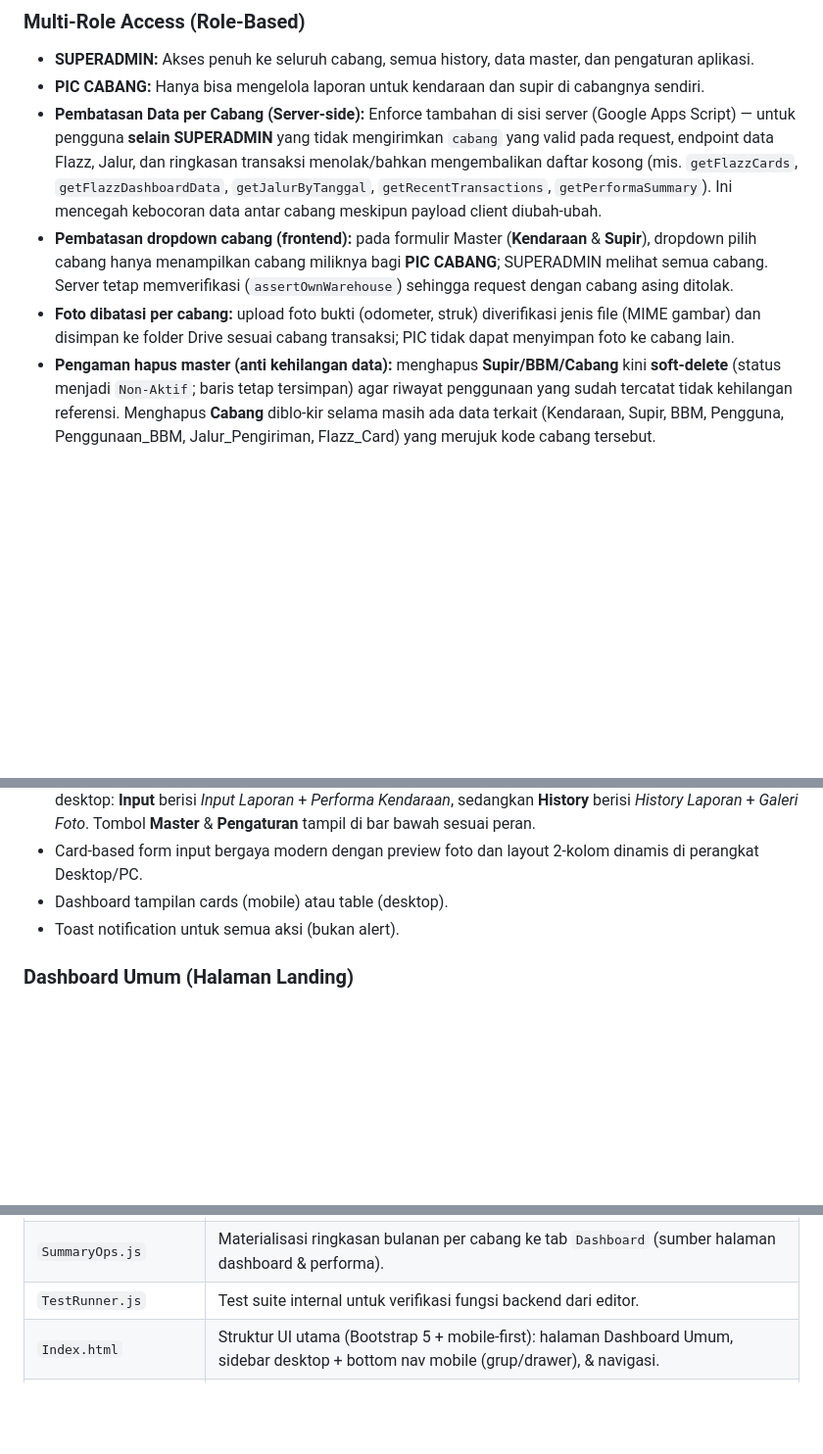
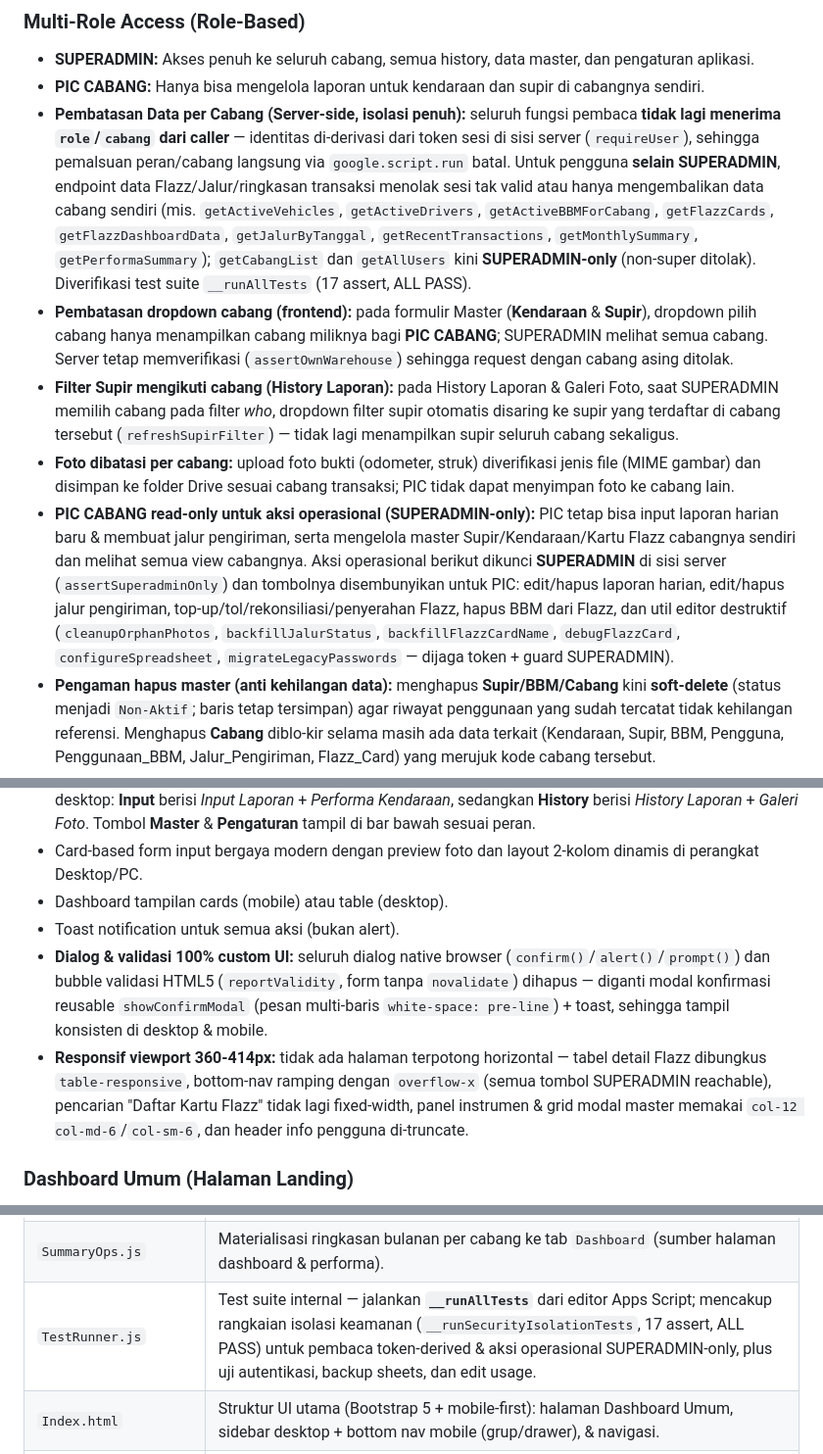
Before and after one commit to sndsupport/Monitoring-BBM-, a Markdown page: README.md, 3 parts joined by grey strips. Shown at 98% size. Drawn GitHub-style; blank space fills up the shorter version.

Commit message:
docs: update README - isolasi token-based, PIC read-only, custom dialog, mobile responsive, label Terjadwal, reset form, hotfix

```diff
--- a/README.md
+++ b/README.md
@@ -7,9 +7,11 @@ Aplikasi berbasis web (Google Apps Script) untuk memudahkan pencatatan dan peman
 ### Multi-Role Access (Role-Based)
 - **SUPERADMIN:** Akses penuh ke seluruh cabang, semua history, data master, dan pengaturan aplikasi.
 - **PIC CABANG:** Hanya bisa mengelola laporan untuk kendaraan dan supir di cabangnya sendiri.
-- **Pembatasan Data per Cabang (Server-side):** Enforce tambahan di sisi server (Google Apps Script) — untuk pengguna **selain SUPERADMIN** yang tidak mengirimkan `cabang` yang valid pada request, endpoint data Flazz, Jalur, dan ringkasan transaksi menolak/bahkan mengembalikan daftar kosong (mis. `getFlazzCards`, `getFlazzDashboardData`, `getJalurByTanggal`, `getRecentTransactions`, `getPerformaSummary`). Ini mencegah kebocoran data antar cabang meskipun payload client diubah-ubah.
+- **Pembatasan Data per Cabang (Server-side, isolasi penuh):** seluruh fungsi pembaca **tidak lagi menerima `role`/`cabang` dari caller** — identitas di-derivasi dari token sesi di sisi server (`requireUser`), sehingga pemalsuan peran/cabang langsung via `google.script.run` batal. Untuk pengguna **selain SUPERADMIN**, endpoint data Flazz/Jalur/ringkasan transaksi menolak sesi tak valid atau hanya mengembalikan data cabang sendiri (mis. `getActiveVehicles`, `getActiveDrivers`, `getActiveBBMForCabang`, `getFlazzCards`, `getFlazzDashboardData`, `getJalurByTanggal`, `getRecentTransactions`, `getMonthlySummary`, `getPerformaSummary`); `getCabangList` dan `getAllUsers` kini **SUPERADMIN-only** (non-super ditolak). Diverifikasi test suite `__runAllTests` (17 assert, ALL PASS).
 - **Pembatasan dropdown cabang (frontend):** pada formulir Master (**Kendaraan** & **Supir**), dropdown pilih cabang hanya menampilkan cabang miliknya bagi **PIC CABANG**; SUPERADMIN melihat semua cabang. Server tetap memverifikasi (`assertOwnWarehouse`) sehingga request dengan cabang asing ditolak.
+- **Filter Supir mengikuti cabang (History Laporan):** pada History Laporan & Galeri Foto, saat SUPERADMIN memilih cabang pada filter *who*, dropdown filter supir otomatis disaring ke supir yang terdaftar di cabang tersebut (`refreshSupirFilter`) — tidak lagi menampilkan supir seluruh cabang sekaligus.
 - **Foto dibatasi per cabang:** upload foto bukti (odometer, struk) diverifikasi jenis file (MIME gambar) dan disimpan ke folder Drive sesuai cabang transaksi; PIC tidak dapat menyimpan foto ke cabang lain.
+- **PIC CABANG read-only untuk aksi operasional (SUPERADMIN-only):** PIC tetap bisa input laporan harian baru & membuat jalur pengiriman, serta mengelola master Supir/Kendaraan/Kartu Flazz cabangnya sendiri dan melihat semua view cabangnya. Aksi operasional berikut dikunci **SUPERADMIN** di sisi server (`assertSuperadminOnly`) dan tombolnya disembunyikan untuk PIC: edit/hapus laporan harian, edit/hapus jalur pengiriman, top-up/tol/rekonsiliasi/penyerahan Flazz, hapus BBM dari Flazz, dan util editor destruktif (`cleanupOrphanPhotos`, `backfillJalurStatus`, `backfillFlazzCardName`, `debugFlazzCard`, `configureSpreadsheet`, `migrateLegacyPasswords` — dijaga token + guard SUPERADMIN).
 - **Pengaman hapus master (anti kehilangan data):** menghapus **Supir/BBM/Cabang** kini **soft-delete** (status menjadi `Non-Aktif`; baris tetap tersimpan) agar riwayat penggunaan yang sudah tercatat tidak kehilangan referensi. Menghapus **Cabang** diblo-kir selama masih ada data terkait (Kendaraan, Supir, BBM, Pengguna, Penggunaan_BBM, Jalur_Pengiriman, Flazz_Card) yang merujuk kode cabang tersebut.
 - **Kode cabang immutable:** mengubah kode cabang (primary key) pada edit master ditolak server - hanya nama/lokasi yang boleh diubah; kode duplikat juga ditolak.
 - **Validasi kartu pada Edit Top-Up/Tol:** bila posisi Top-Up/Tol dipindahkan ke kartu lain, server memverifikasi kartu tujuan benar ada di master **dan** (untuk PIC) berada dalam cabang yang boleh diakses; kartu tak dikenal/tak berhak ditolak sebelum saldo dipindahkan.
@@ -22,6 +24,8 @@ Aplikasi berbasis web (Google Apps Script) untuk memudahkan pencatatan dan peman
 - Card-based form input bergaya modern dengan preview foto dan layout 2-kolom dinamis di perangkat Desktop/PC.
 - Dashboard tampilan cards (mobile) atau table (desktop).
 - Toast notification untuk semua aksi (bukan alert).
+- **Dialog & validasi 100% custom UI:** seluruh dialog native browser (`confirm()`/`alert()`/`prompt()`) dan bubble validasi HTML5 (`reportValidity`, form tanpa `novalidate`) dihapus — diganti modal konfirmasi reusable `showConfirmModal` (pesan multi-baris `white-space: pre-line`) + toast, sehingga tampil konsisten di desktop & mobile.
+- **Responsif viewport 360-414px:** tidak ada halaman terpotong horizontal — tabel detail Flazz dibungkus `table-responsive`, bottom-nav ramping dengan `overflow-x` (semua tombol SUPERADMIN reachable), pencarian "Daftar Kartu Flazz" tidak lagi fixed-width, panel instrumen & grid modal master memakai `col-12 col-md-6`/`col-sm-6`, dan header info pengguna di-truncate.
 
 ### Dashboard Umum (Halaman Landing)
 - Setelah login, aplikasi langsung masuk ke **Dashboard Umum** (menggantikan Dashboard Flazz sebagai landing page).
@@ -214,7 +221,7 @@ Akun SUPERADMIN dibuat terpisah lewat `createSuperadmin()` (bukan dari seed). Ak
 | `SheetRead.js` | Helper `readRowsCols` (baca kolom terbatas) agar cache konsisten & hemat kuota. |
 | `SpreadsheetOps.js` | CRUD ke Google Sheets + enforcement cabang server-side (`assertOwnWarehouse`) + harga BBM per cabang + penerapan syarat Jalur Pengiriman `BELUM_DIISI` sebelum laporan harian disimpan. |
 | `SummaryOps.js` | Materialisasi ringkasan bulanan per cabang ke tab `Dashboard` (sumber halaman dashboard & performa). |
-| `TestRunner.js` | Test suite internal untuk verifikasi fungsi backend dari editor. |
+| `TestRunner.js` | Test suite internal — jalankan **`__runAllTests`** dari editor Apps Script; mencakup rangkaian isolasi keamanan (`__runSecurityIsolationTests`, 17 assert, ALL PASS) untuk pembaca token-derived & aksi operasional SUPERADMIN-only, plus uji autentikasi, backup sheets, dan edit usage. |
 | `Index.html` | Struktur UI utama (Bootstrap 5 + mobile-first): halaman Dashboard Umum, sidebar desktop + bottom nav mobile (grup/drawer), & navigasi. |
 | `js.html` | Logika interaksi sisi client: render dashboard & formulir, pre-fill laporan, form indikator-aware (bar digital/slider jarum), dropdown cabang dibatasi peran (`cabangOptionsForRole`), sub-menu sidebar tetap terbuka, drawer bottom-nav, kompresi foto, watchdog 2 menit. |
 | `css.html` | Gaya desain custom (responsive, mobile-first). |
```
Also changed, not shown: other parts of README.md (+3 -0 lines).
